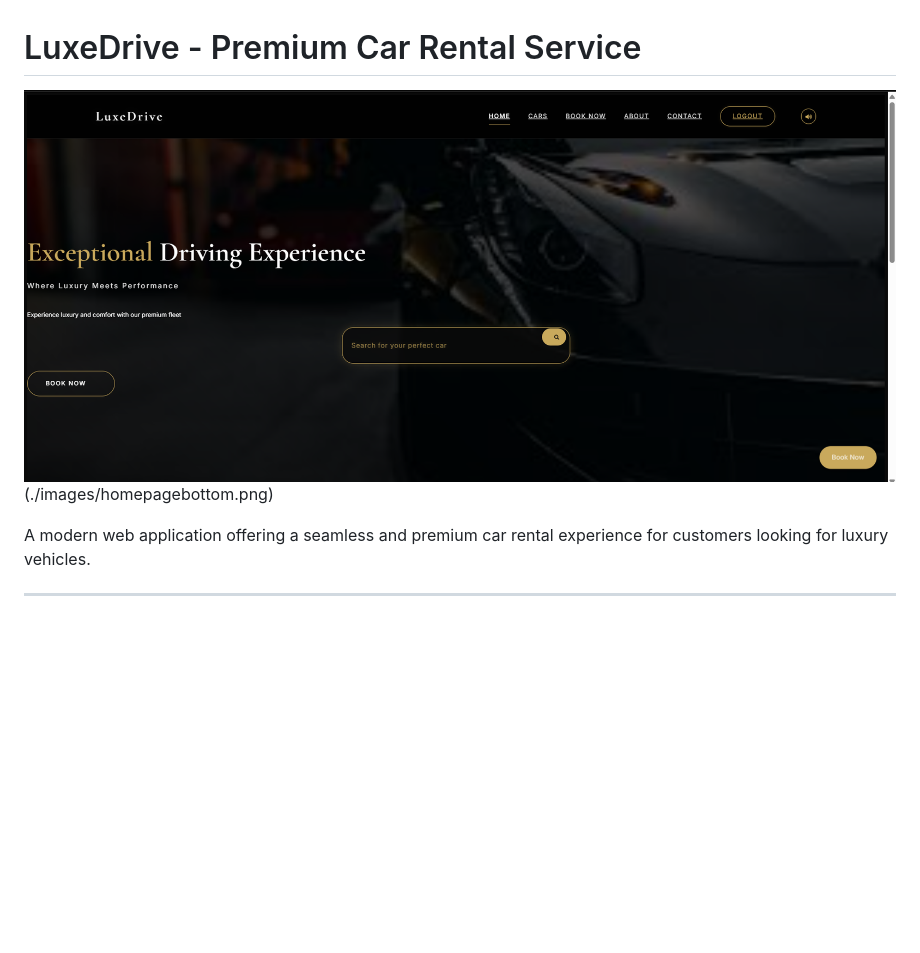
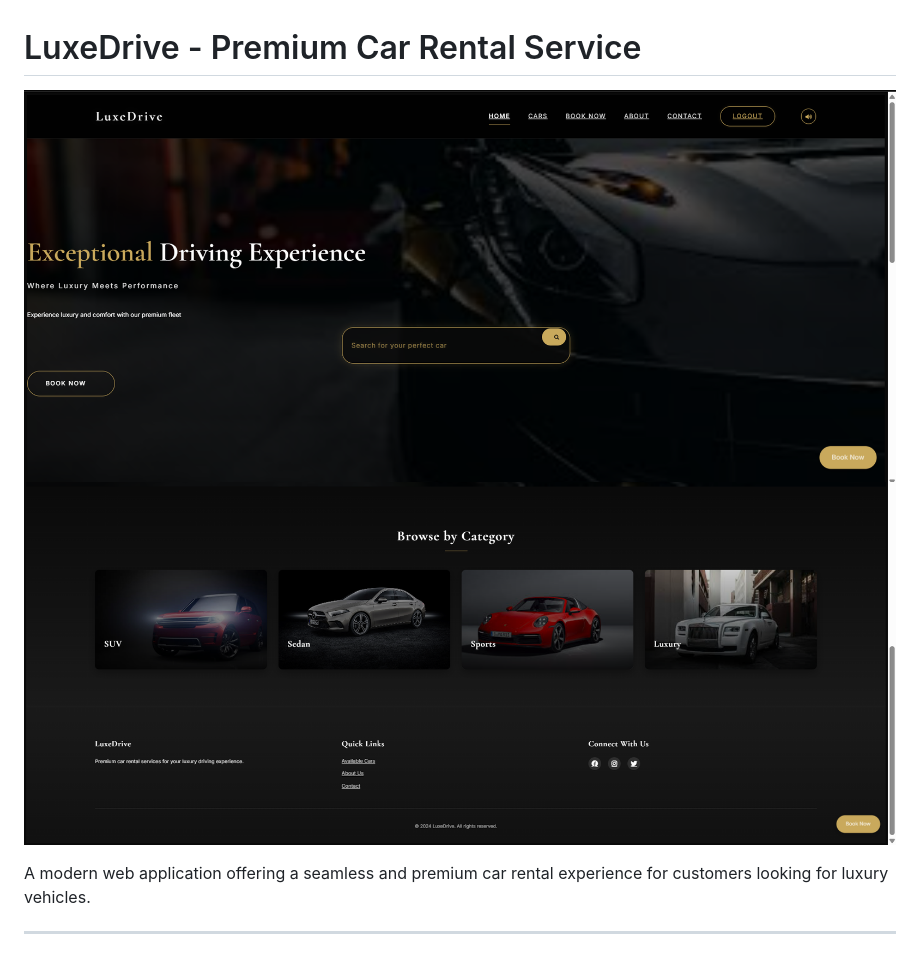
Before and after one commit to Aditya-Agrahari1/Car-Rental-Website, a Markdown page: README.md, the part around the change. Drawn GitHub-style; blank space fills up the shorter version.

```diff
--- a/README.md
+++ b/README.md
@@ -1,6 +1,7 @@
 # LuxeDrive - Premium Car Rental Service
 
-![LuxeDrive Preview](./images/HomePage.png)(./images/homepagebottom.png)
+![LuxeDrive Preview](./images/HomePage.png)
+![LuxeDrive Preview](./images/homepagebottom.png)
 
 A modern web application offering a seamless and premium car rental experience for customers looking for luxury vehicles.
 
```
